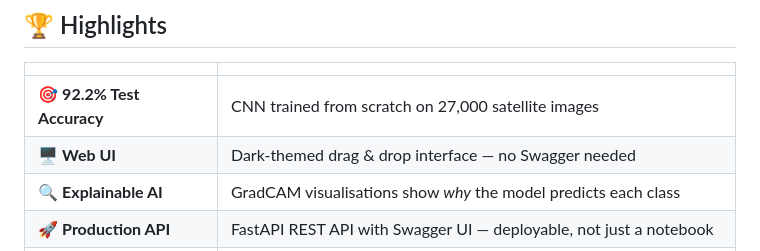
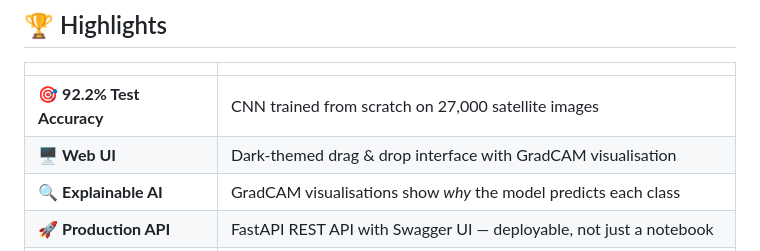
Before and after one commit to indupriya03/eurosat-cnn, a Markdown page: README.md, the part around the change. Rendered like a GitHub page.

Commit message:
Update README with GradCAM visualisation detail

```diff
--- a/README.md
+++ b/README.md
@@ -9,7 +9,7 @@
 | | |
 |---|---|
 | 🎯 **92.2% Test Accuracy** | CNN trained from scratch on 27,000 satellite images |
-| 🖥️ **Web UI** | Dark-themed drag & drop interface — no Swagger needed |
+| 🖥️ **Web UI** | Dark-themed drag & drop interface with GradCAM visualisation |
 | 🔍 **Explainable AI** | GradCAM visualisations show *why* the model predicts each class |
 | 🚀 **Production API** | FastAPI REST API with Swagger UI — deployable, not just a notebook |
 | 📊 **No Data Leakage** | Mean/std computed on train set only, after stratified split |
```
